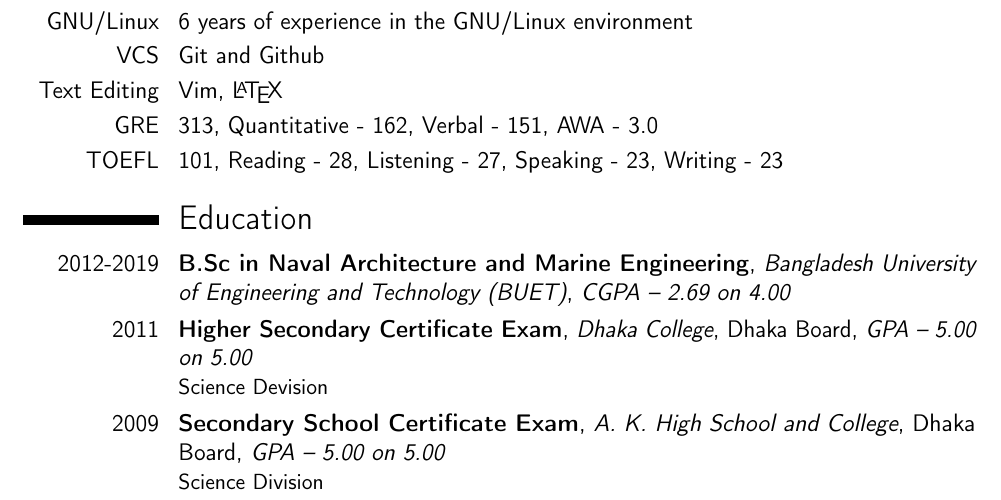
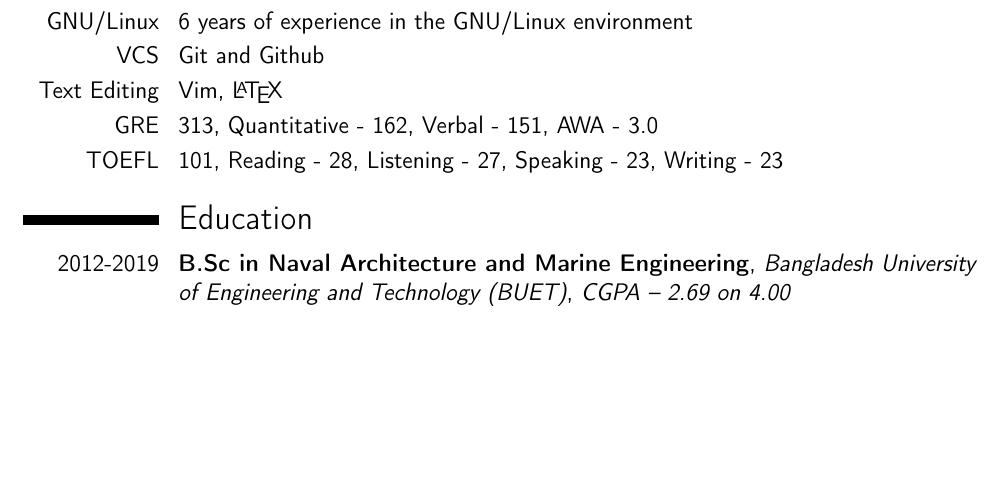
Before and after one commit to aagontuk/cv, a LaTeX CV (cv.tex): part of page 2 of 3, cut so that both start at the same text, the shorter picture padded with empty space. Compiled offline with pdfLaTeX.

Commit message:
Removed SSC and HCC: Don't need them

```diff
--- a/cv.tex
+++ b/cv.tex
@@ -73,8 +73,6 @@
 \section{Education}
 
 \cventry{2012-2019}{B.Sc in Naval Architecture and Marine Engineering}{Bangladesh University of Engineering and Technology (BUET)}{\textit{CGPA -- 2.69 on 4.00}}{}{}
-\cventry{2011}{Higher Secondary Certificate Exam}{Dhaka College}{Dhaka Board}{\textit{GPA -- 5.00 on 5.00}}{Science Devision}
-\cventry{2009}{Secondary School Certificate Exam}{A. K. High School and College}{Dhaka Board}{\textit{GPA -- 5.00 on 5.00}}{Science Division}
 
 \section{Bachelor Thesis}
 
```
